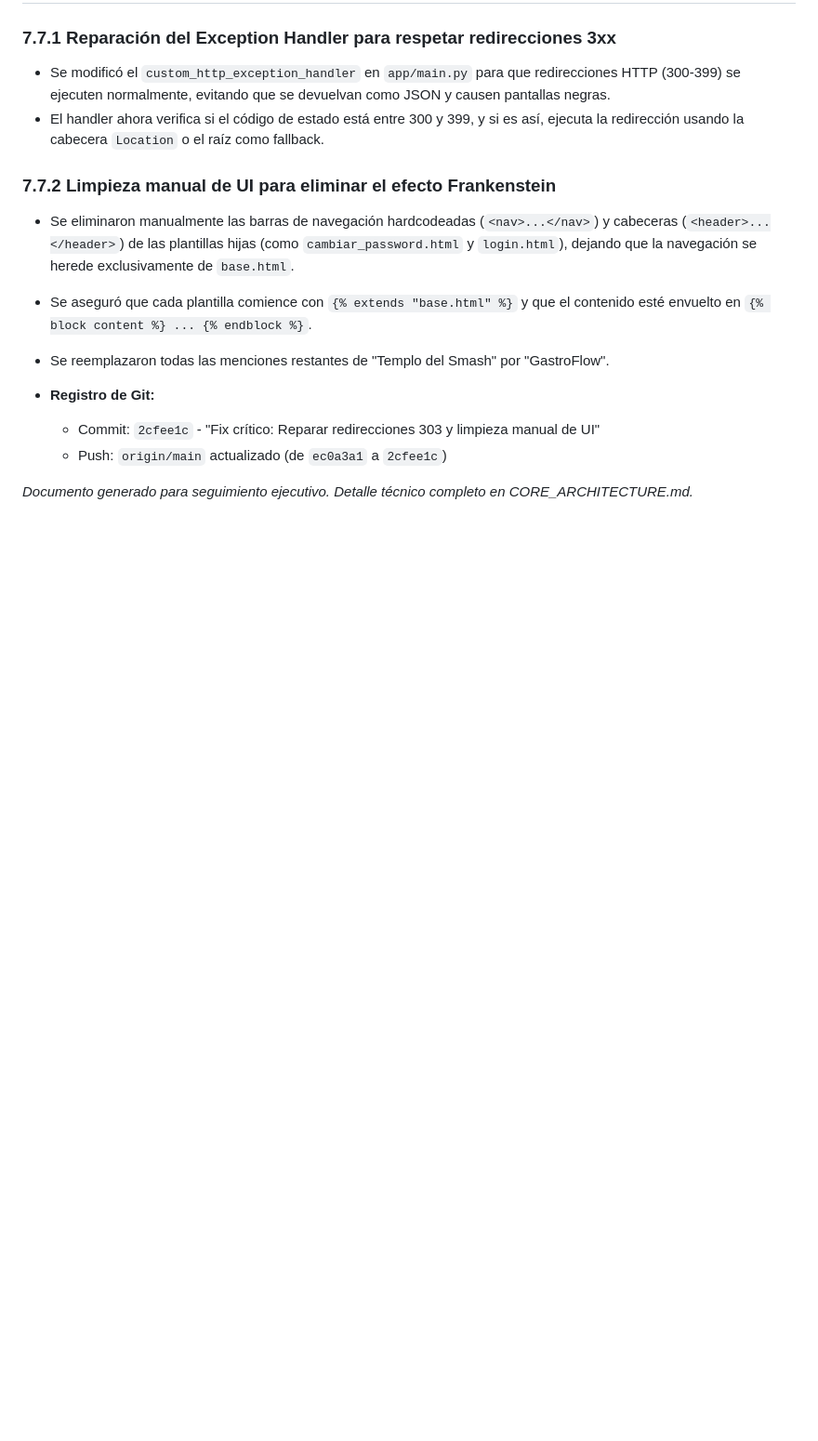
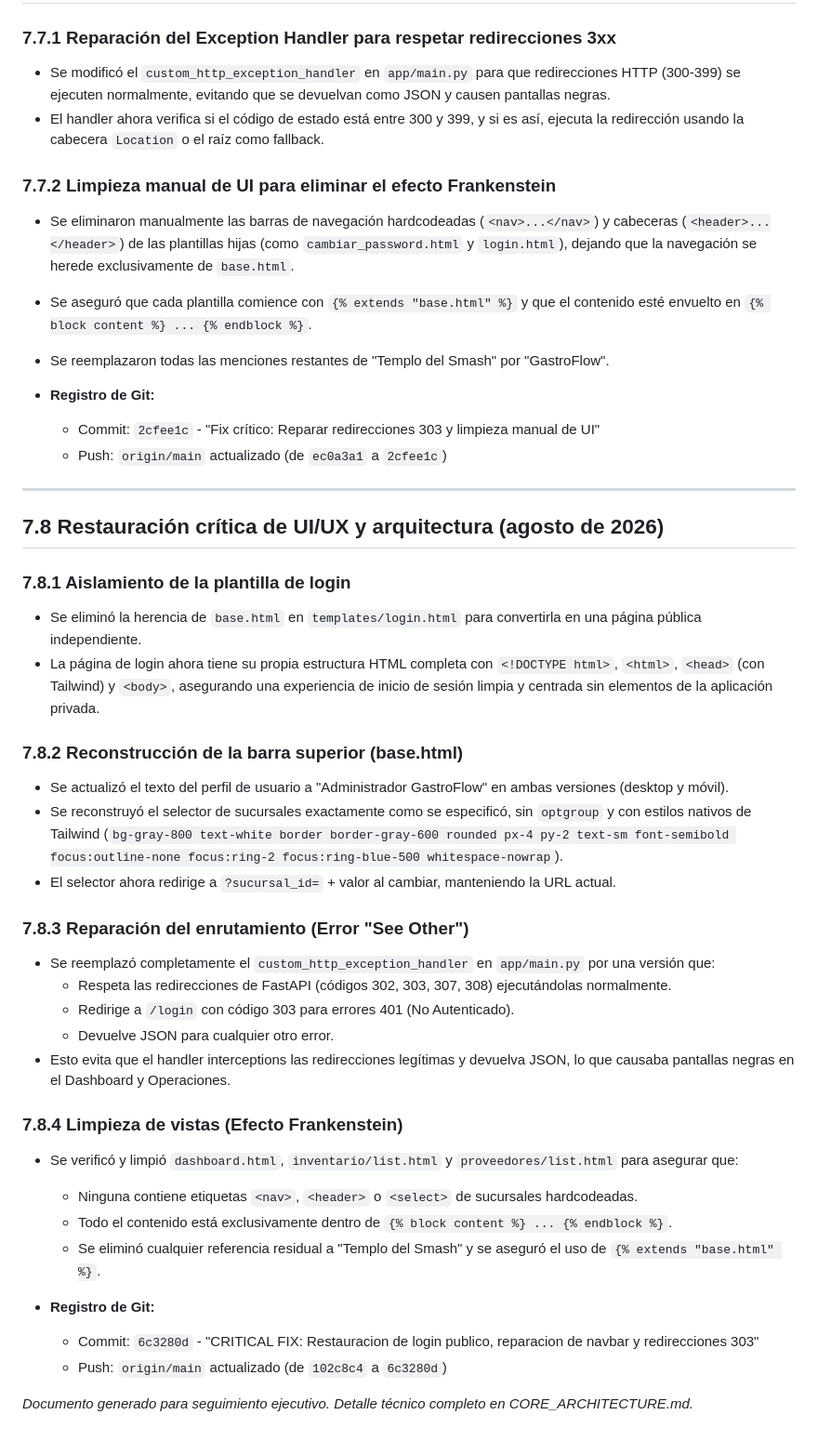
Before and after one commit to ajota100320/CERBERO, a Markdown page: REPORTE_AVANCE_ERP.md, the part around the change. Shown at 93% size. Drawn GitHub-style; blank space fills up the shorter version.

Commit message:
Update REPORTE_AVANCE_ERP.md with critical UI/UX restoration section

```diff
--- a/REPORTE_AVANCE_ERP.md
+++ b/REPORTE_AVANCE_ERP.md
@@ -205,4 +205,35 @@ La transformación se completó **sin pérdida de datos** (Zero Data Loss) y con
   - Commit: `2cfee1c` - "Fix crítico: Reparar redirecciones 303 y limpieza manual de UI"
   - Push: `origin/main` actualizado (de `ec0a3a1` a `2cfee1c`)
 
+
+---
+
+## 7.8 Restauración crítica de UI/UX y arquitectura (agosto de 2026)
+
+### 7.8.1 Aislamiento de la plantilla de login
+- Se eliminó la herencia de `base.html` en `templates/login.html` para convertirla en una página pública independiente.
+- La página de login ahora tiene su propia estructura HTML completa con `<!DOCTYPE html>`, `<html>`, `<head>` (con Tailwind) y `<body>`, asegurando una experiencia de inicio de sesión limpia y centrada sin elementos de la aplicación privada.
+
+### 7.8.2 Reconstrucción de la barra superior (base.html)
+- Se actualizó el texto del perfil de usuario a "Administrador GastroFlow" en ambas versiones (desktop y móvil).
+- Se reconstruyó el selector de sucursales exactamente como se especificó, sin `optgroup` y con estilos nativos de Tailwind (`bg-gray-800 text-white border border-gray-600 rounded px-4 py-2 text-sm font-semibold focus:outline-none focus:ring-2 focus:ring-blue-500 whitespace-nowrap`).
+- El selector ahora redirige a `?sucursal_id=` + valor al cambiar, manteniendo la URL actual.
+
+### 7.8.3 Reparación del enrutamiento (Error "See Other")
+- Se reemplazó completamente el `custom_http_exception_handler` en `app/main.py` por una versión que:
+  * Respeta las redirecciones de FastAPI (códigos 302, 303, 307, 308) ejecutándolas normalmente.
+  * Redirige a `/login` con código 303 para errores 401 (No Autenticado).
+  * Devuelve JSON para cualquier otro error.
+- Esto evita que el handler interceptions las redirecciones legítimas y devuelva JSON, lo que causaba pantallas negras en el Dashboard y Operaciones.
+
+### 7.8.4 Limpieza de vistas (Efecto Frankenstein)
+- Se verificó y limpió `dashboard.html`, `inventario/list.html` y `proveedores/list.html` para asegurar que:
+  * Ninguna contiene etiquetas `<nav>`, `<header>` o `<select>` de sucursales hardcodeadas.
+  * Todo el contenido está exclusivamente dentro de `{% block content %} ... {% endblock %}`.
+  * Se eliminó cualquier referencia residual a "Templo del Smash" y se aseguró el uso de `{% extends "base.html" %}`.
+
+- **Registro de Git:**
+  - Commit: `6c3280d` - "CRITICAL FIX: Restauracion de login publico, reparacion de navbar y redirecciones 303"
+  - Push: `origin/main` actualizado (de `102c8c4` a `6c3280d`)
+
 *Documento generado para seguimiento ejecutivo. Detalle técnico completo en CORE_ARCHITECTURE.md.*
```
